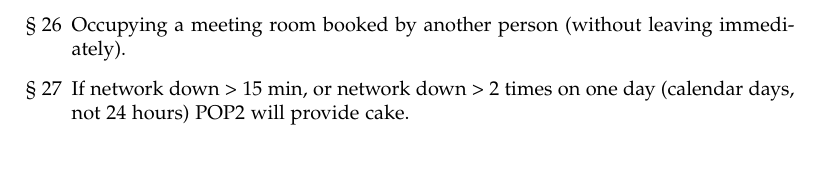
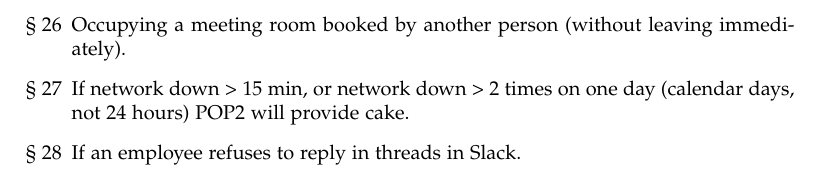
Before and after one commit to clearhaus/cake-legislation, a LaTeX book (legislation.tex): part of page 2 of 2, cut so that both start at the same text. Compiled offline with pdfLaTeX.

Commit message:
Add slack rule

```diff
--- a/legislation.tex
+++ b/legislation.tex
@@ -86,5 +86,6 @@
         \item Loosing office key fob.
         \item Occupying a meeting room booked by another person (without leaving immediately).
         \item If network down > 15 min, or network down > 2 times on one day (calendar days, not 24 hours) POP2 will provide cake.
+        \item If an employee refuses to reply in threads in Slack.
     \end{enumerate}
 \end{document}
```
